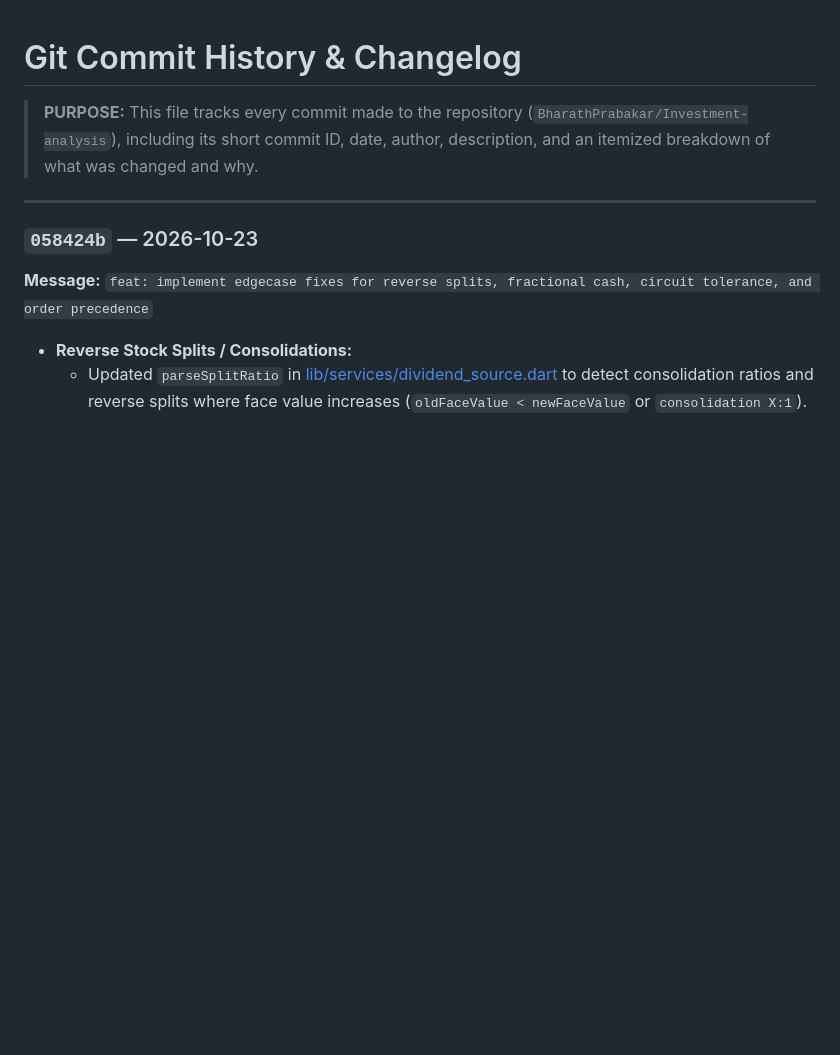
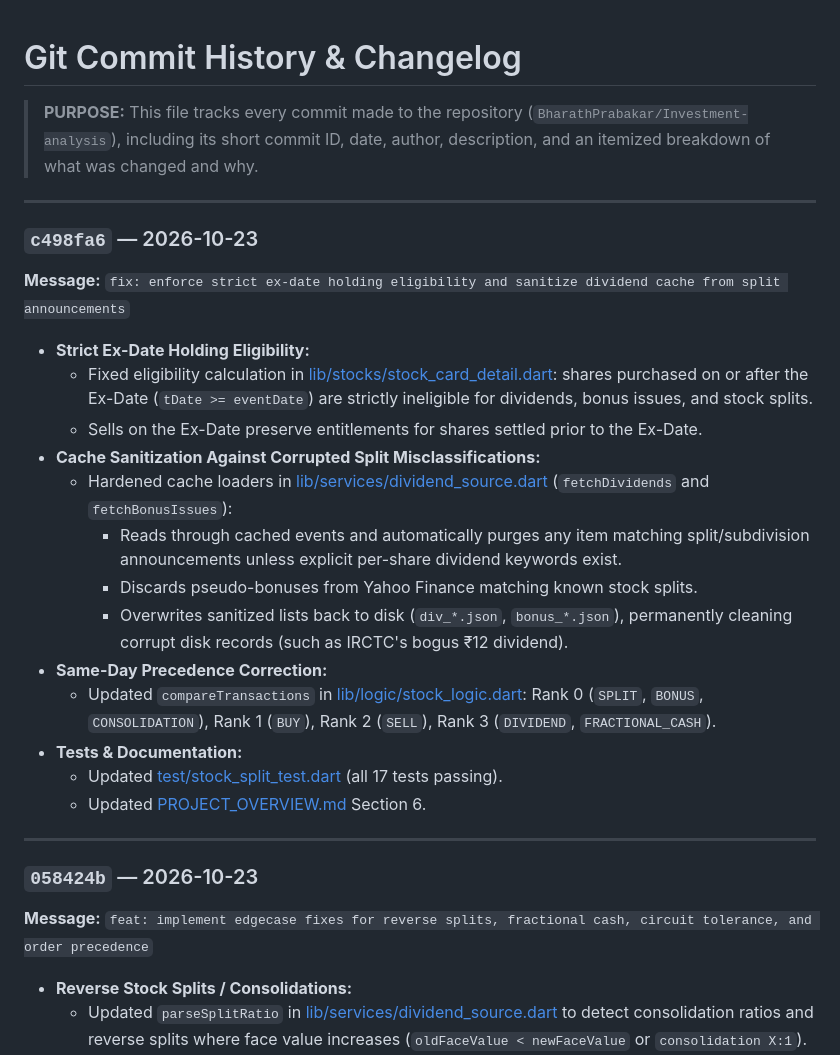
Before and after one commit to BharathPrabakar/Investment-analysis, a Markdown page: COMMITS_HISTORY.md, the part around the change. Drawn GitHub-style; blank space fills up the shorter version.

Commit message:
docs: record commit c498fa6 in COMMITS_HISTORY.md

```diff
--- a/COMMITS_HISTORY.md
+++ b/COMMITS_HISTORY.md
@@ -2,6 +2,25 @@
 
 > **PURPOSE:**
 > This file tracks every commit made to the repository (`BharathPrabakar/Investment-analysis`), including its short commit ID, date, author, description, and an itemized breakdown of what was changed and why.
+
+---
+
+### `c498fa6` — 2026-10-23
+**Message:** `fix: enforce strict ex-date holding eligibility and sanitize dividend cache from split announcements`
+
+- **Strict Ex-Date Holding Eligibility:**
+  - Fixed eligibility calculation in [lib/stocks/stock_card_detail.dart](file:///c:/my_new_app/lib/stocks/stock_card_detail.dart): shares purchased on or after the Ex-Date (`tDate >= eventDate`) are strictly ineligible for dividends, bonus issues, and stock splits.
+  - Sells on the Ex-Date preserve entitlements for shares settled prior to the Ex-Date.
+- **Cache Sanitization Against Corrupted Split Misclassifications:**
+  - Hardened cache loaders in [lib/services/dividend_source.dart](file:///c:/my_new_app/lib/services/dividend_source.dart) (`fetchDividends` and `fetchBonusIssues`):
+    - Reads through cached events and automatically purges any item matching split/subdivision announcements unless explicit per-share dividend keywords exist.
+    - Discards pseudo-bonuses from Yahoo Finance matching known stock splits.
+    - Overwrites sanitized lists back to disk (`div_*.json`, `bonus_*.json`), permanently cleaning corrupt disk records (such as IRCTC's bogus ₹12 dividend).
+- **Same-Day Precedence Correction:**
+  - Updated `compareTransactions` in [lib/logic/stock_logic.dart](file:///c:/my_new_app/lib/logic/stock_logic.dart): Rank 0 (`SPLIT`, `BONUS`, `CONSOLIDATION`), Rank 1 (`BUY`), Rank 2 (`SELL`), Rank 3 (`DIVIDEND`, `FRACTIONAL_CASH`).
+- **Tests & Documentation:**
+  - Updated [test/stock_split_test.dart](file:///c:/my_new_app/test/stock_split_test.dart) (all 17 tests passing).
+  - Updated [PROJECT_OVERVIEW.md](file:///c:/my_new_app/PROJECT_OVERVIEW.md) Section 6.
 
 ---
 
```
